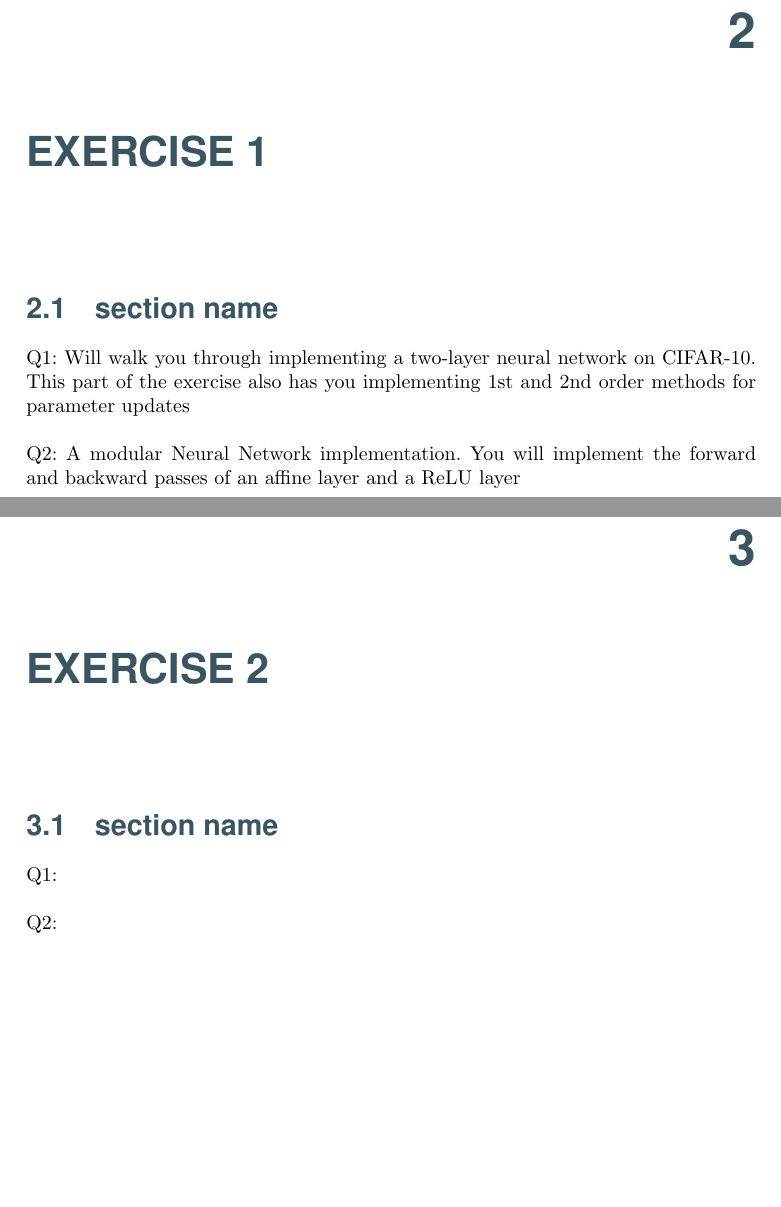
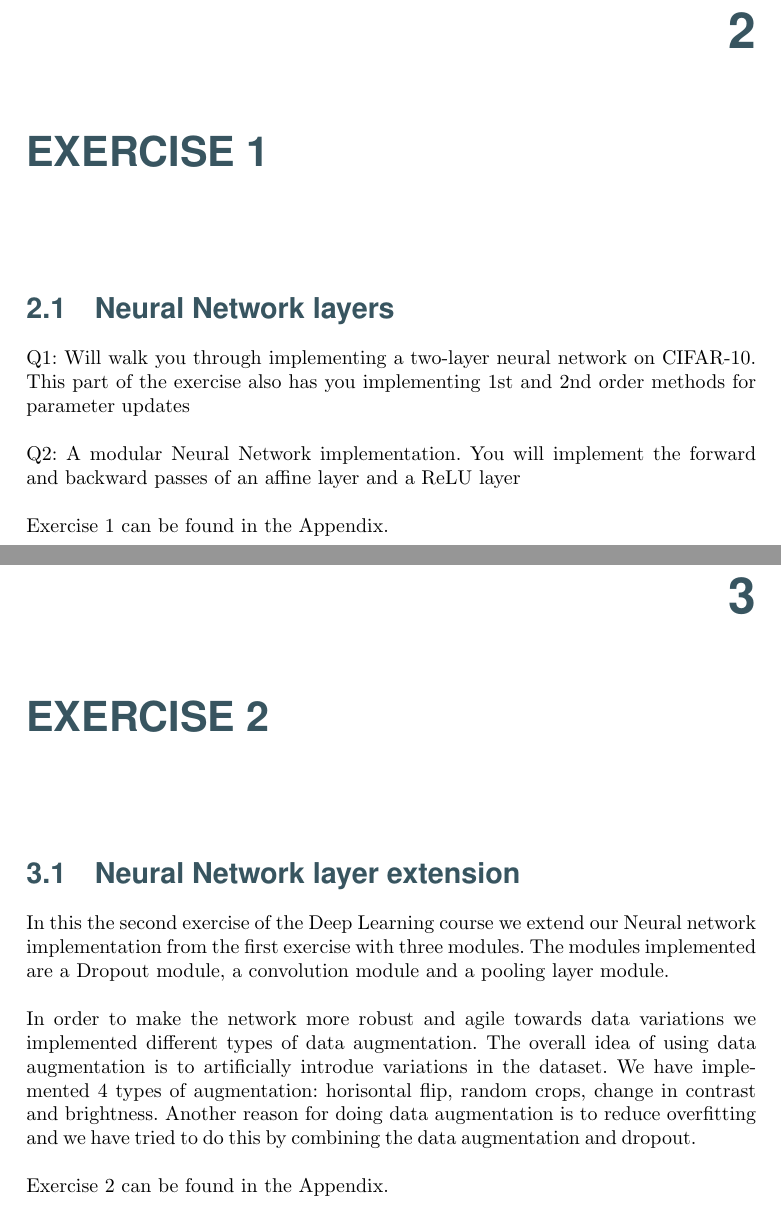
Before and after one commit to lineaggerbo/Deep-Learning, a LaTeX thesis (Report/Main.tex, which reads Report/Chapters/Exercise1/Exercise1.tex, Report/Chapters/Exercise2/Exercise2.tex): two parts of pages 6 and 7 of 12, joined at a grey line, cut so that both start at the same text, the shorter picture padded with empty space. Compiled offline with pdfLaTeX.

Commit message:
Exercise 2 description

```diff
--- a/Report/Chapters/Exercise1/Exercise1.tex
+++ b/Report/Chapters/Exercise1/Exercise1.tex
@@ -4,8 +4,8 @@
 
 \chapter{Exercise 1}
 
-\section{section name} % (fold)
-\label{sec:section_name}
+\section{Neural Network layers} % (fold)
+\label{sec:Neural_Networ_layers}
 
 
 
@@ -18,4 +18,6 @@ Q2: A modular Neural Network implementation. You will implement the forward and
 backward passes of an affine layer and a ReLU layer
 
 
+Exercise 1 can be found in the Appendix.
+
 % section section_name (end)
--- a/Report/Chapters/Exercise2/Exercise2.tex
+++ b/Report/Chapters/Exercise2/Exercise2.tex
@@ -4,14 +4,24 @@
 
 \chapter{Exercise 2}
 
-\section{section name} % (fold)
-\label{sec:section_name}
+\section{Neural Network layer extension} % (fold)
+\label{sec:Neural_Network_layer_extension}
+
+In this the second exercise of the Deep Learning course we extend our Neural
+network implementation from the first exercise with three modules. The modules
+implemented are a Dropout module, a convolution module and a pooling layer
+module.
+
+In order to make the network more robust and agile towards data variations we
+implemented different types of data augmentation. The overall idea of using data
+augmentation is to artificially introdue variations in the dataset. We have
+implemented 4 types of augmentation: horisontal flip, random crops, change in
+contrast and brightness. Another reason for doing data augmentation is to
+reduce overfitting and we have tried to do this by combining the data
+augmentation and dropout.
 
 
-Q1:
-
-
-Q2:
+Exercise 2 can be found in the Appendix.
 
 
 % section section_name (end)
```
Also changed, not shown: Report/Main.pdf.
